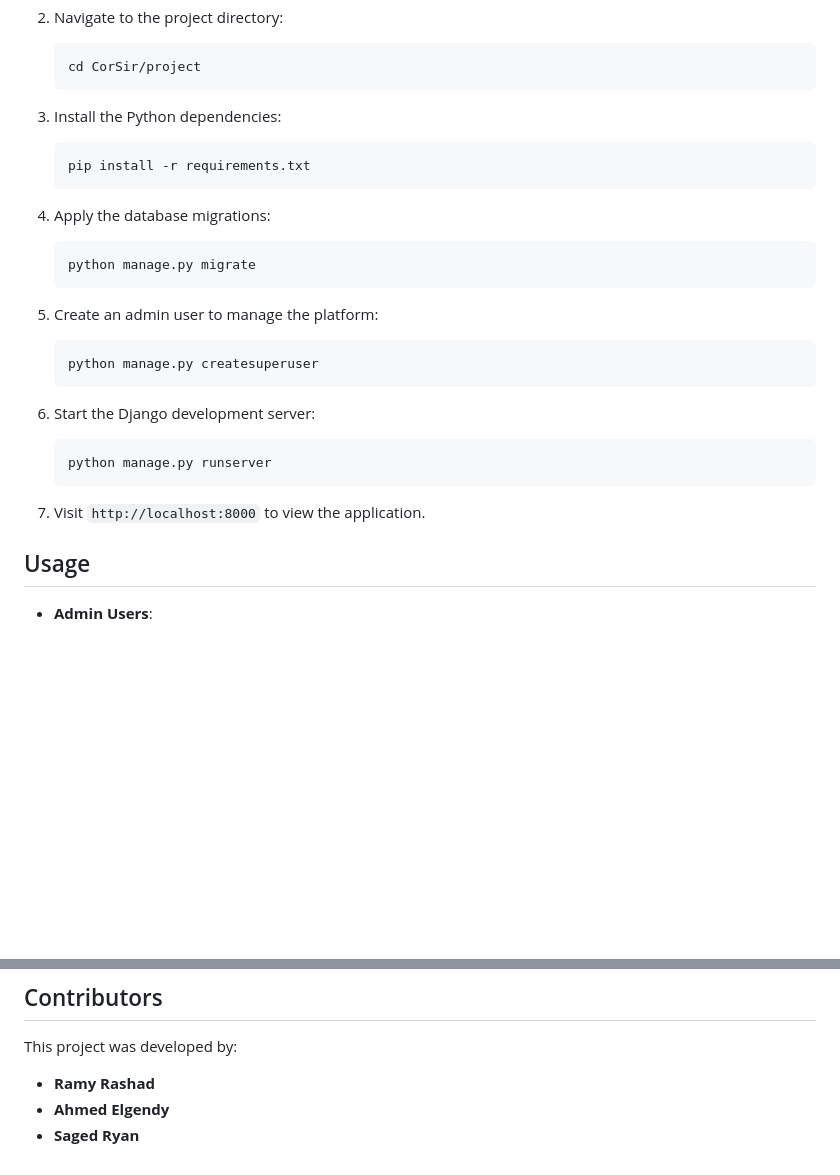
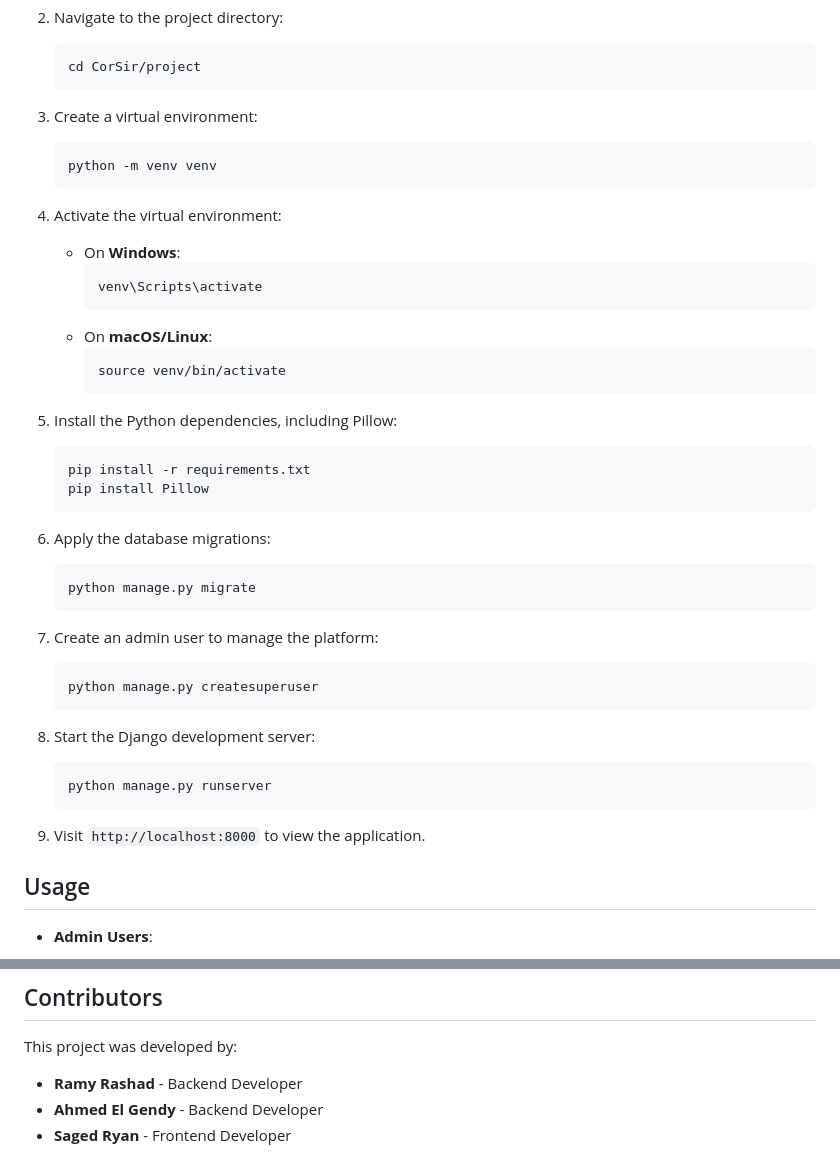
Before and after one commit to Ahmed-El-Gendy/CorSir, a Markdown page: README.md, 2 parts joined by grey strips. Drawn GitHub-style; blank space fills up the shorter version.

Commit message:
Updated README to include virtual environment setup and Pillow installation

````diff
--- a/README.md
+++ b/README.md
@@ -45,27 +45,44 @@ To set up the project locally, follow these steps:
    cd CorSir/project
    ```
 
-3. Install the Python dependencies:
+3. Create a virtual environment:
+   ```bash
+   python -m venv venv
+   ```
+
+4. Activate the virtual environment:
+
+   - On **Windows**:
+     ```bash
+     venv\Scripts\activate
+     ```
+   - On **macOS/Linux**:
+     ```bash
+     source venv/bin/activate
+     ```
+
+5. Install the Python dependencies, including Pillow:
    ```bash
    pip install -r requirements.txt
+   pip install Pillow
    ```
 
-4. Apply the database migrations:
+6. Apply the database migrations:
    ```bash
    python manage.py migrate
    ```
 
-5. Create an admin user to manage the platform:
+7. Create an admin user to manage the platform:
    ```bash
    python manage.py createsuperuser
    ```
 
-6. Start the Django development server:
+8. Start the Django development server:
    ```bash
    python manage.py runserver
    ```
 
-7. Visit `http://localhost:8000` to view the application.
+9. Visit `http://localhost:8000` to view the application.
 
 ## Usage
 
@@ -100,6 +117,6 @@ Planned future improvements include:
 
 This project was developed by:
 
-- **Ramy Rashad**
-- **Ahmed Elgendy**
-- **Saged Ryan**
+- **Ramy Rashad** - Backend Developer
+- **Ahmed El Gendy** - Backend Developer
+- **Saged Ryan** - Frontend Developer
````
